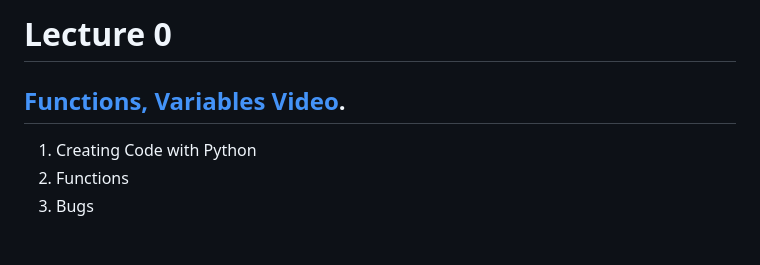
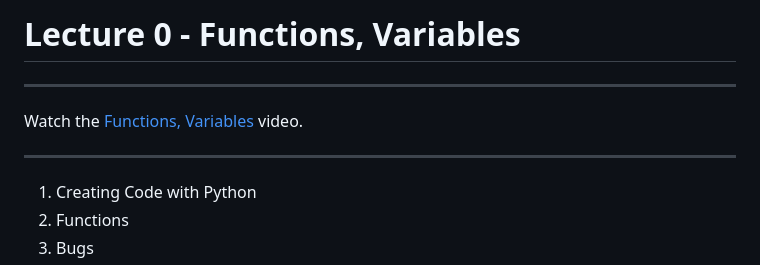
Before and after one commit to yk11SE/PythonFundamentalsCS50_yona, a Markdown page: 0/notes.md, the part around the change. Rendered like a GitHub page; blank space fills up the shorter version.

Commit message:
improve header

```diff
--- a/0/notes.md
+++ b/0/notes.md
@@ -1,5 +1,10 @@
-# Lecture 0
-## [Functions, Variables Video](https://schoolsnsw.sharepoint.com/:v:/s/2025-SoftwareEngineering/EUx0KRRHe65Jj0jS1aqYiwcBNfF4TmbZdfwV92WcLE2uwQ?e=2PQ7fZ).
+# Lecture 0 - Functions, Variables
+
+---
+
+Watch the [Functions, Variables](https://schoolsnsw.sharepoint.com/:v:/s/2025-SoftwareEngineering/EUx0KRRHe65Jj0jS1aqYiwcBNfF4TmbZdfwV92WcLE2uwQ?e=2PQ7fZ) video.
+
+---
 
 1. Creating Code with Python
 2. Functions
```
